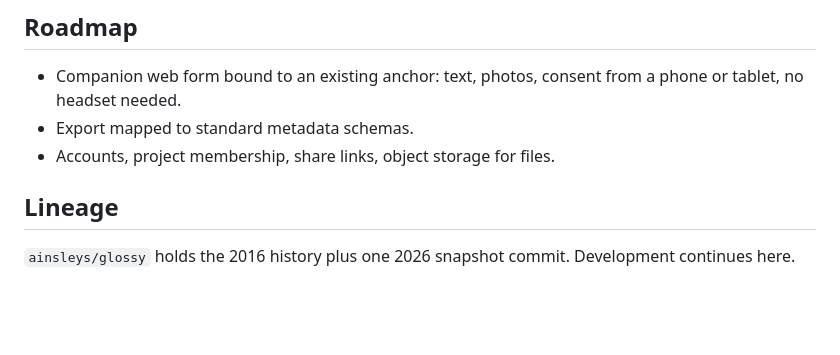
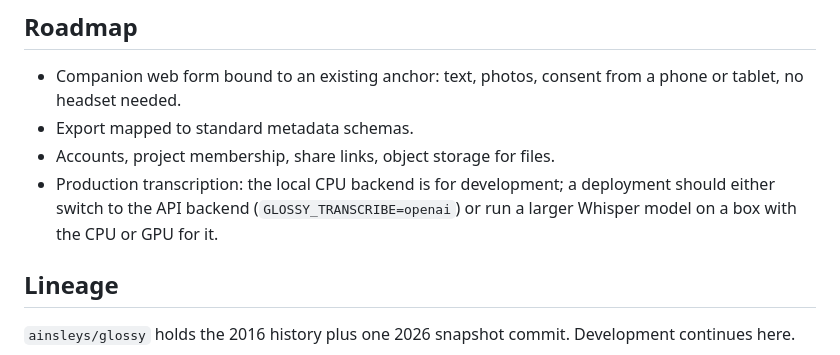
Before and after one commit to ainsleys/glossy-XR, a Markdown page: README.md, the part around the change. Drawn GitHub-style; blank space fills up the shorter version.

Commit message:
README: flag transcription backend choice as a production step
Co-Authored-By: Claude Fable 5.1 <noreply@anthropic.com>

```diff
--- a/README.md
+++ b/README.md
@@ -141,6 +141,7 @@ Verified 12 Oct 2026: server round-trip (projects, model upload, annotations, ex
 - Companion web form bound to an existing anchor: text, photos, consent from a phone or tablet, no headset needed.
 - Export mapped to standard metadata schemas.
 - Accounts, project membership, share links, object storage for files.
+- Production transcription: the local CPU backend is for development; a deployment should either switch to the API backend (`GLOSSY_TRANSCRIBE=openai`) or run a larger Whisper model on a box with the CPU or GPU for it.
 
 ## Lineage
 
```
